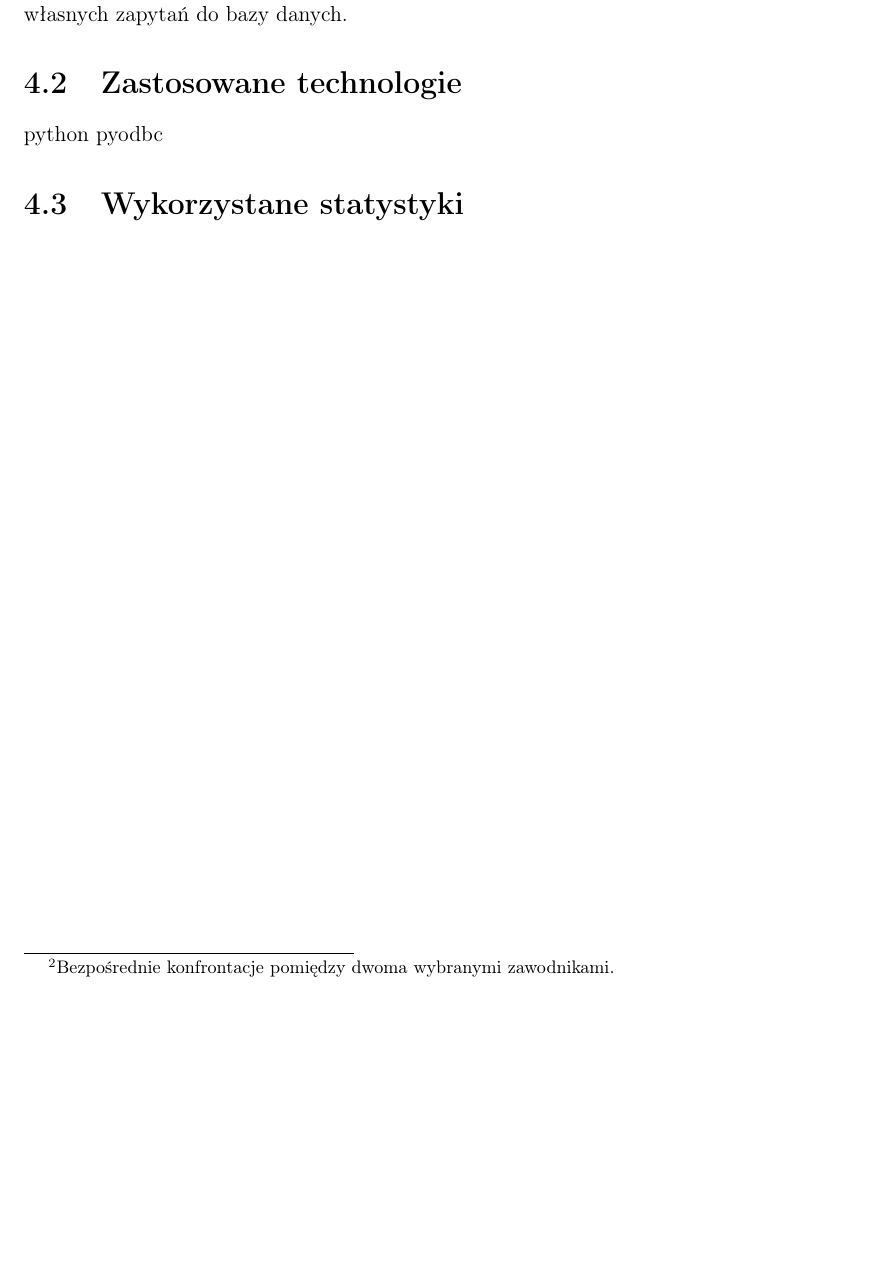
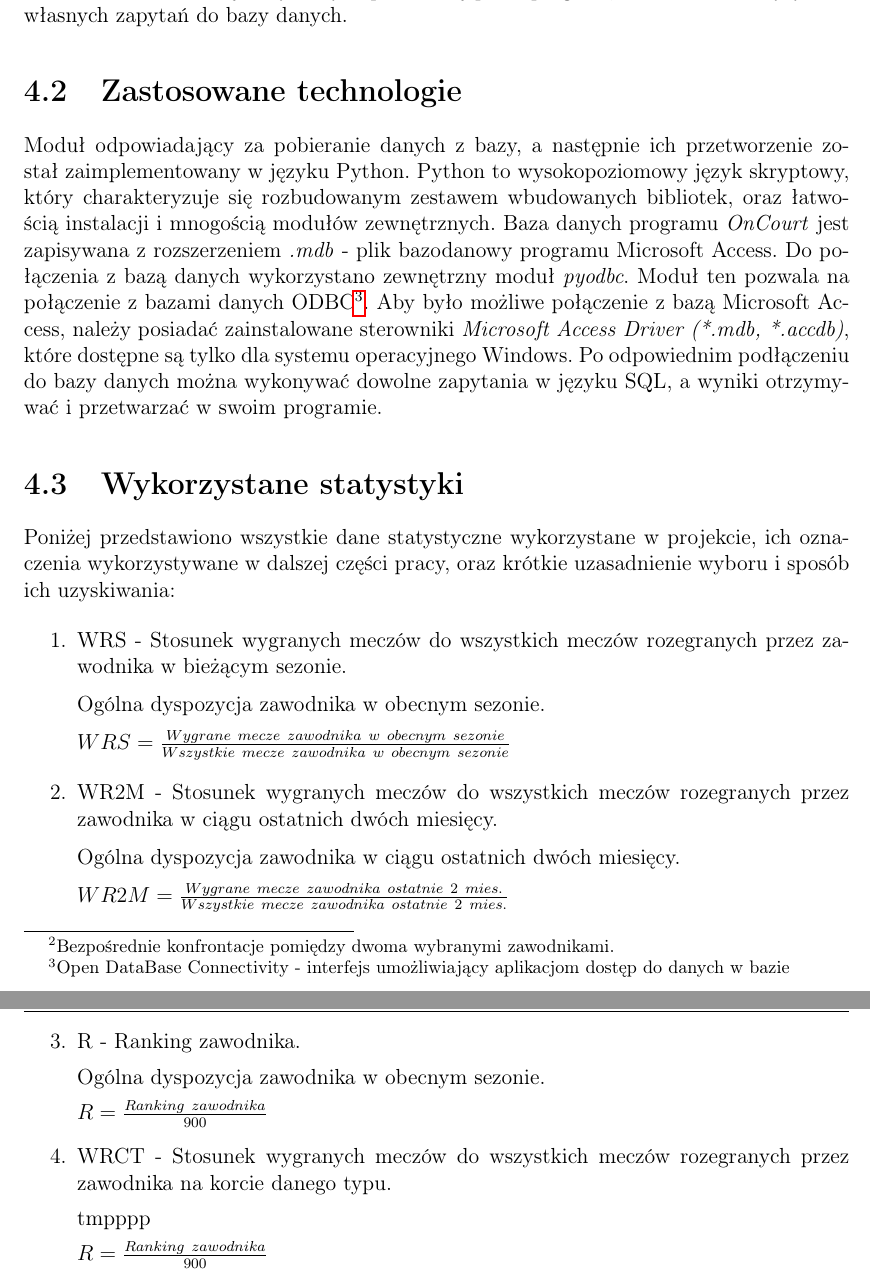
Before and after one commit to szymon-planeta/inz, a LaTeX thesis (inz.tex): part of page 12 of 23 before the commit and two parts of pages 12 and 14 of 23 after it, the two joined at a grey line, cut so that both start at the same text, the shorter picture padded with empty space. Compiled offline with pdfLaTeX.

Commit message:
Przygotowanie danych|

```diff
--- a/inz.tex
+++ b/inz.tex
@@ -103,10 +103,36 @@ Kolejną możliwością jest skorzystanie z aplikacji desktopowej. Nie ma ich wi
 
 \section{Zastosowane technologie}
 \label{Sec:DataTech}
-python
-pyodbc
+Moduł odpowiadający za pobieranie danych z bazy, a następnie ich przetworzenie został zaimplementowany w języku Python. Python to wysokopoziomowy język skryptowy, który charakteryzuje się rozbudowanym zestawem wbudowanych bibliotek, oraz łatwością instalacji i mnogością modułów zewnętrznych.
+Baza danych programu \textit{OnCourt} jest zapisywana z rozszerzeniem \textit{.mdb} - plik bazodanowy programu Microsoft Access. Do połączenia z bazą danych wykorzystano zewnętrzny moduł \textit{pyodbc}. Moduł ten pozwala na połączenie z bazami danych ODBC\footnote{Open DataBase Connectivity - interfejs umożliwiający aplikacjom dostęp do danych w bazie}. Aby było możliwe połączenie z bazą Microsoft Access, należy posiadać zainstalowane sterowniki \textit{Microsoft Access Driver (*.mdb, *.accdb)}, które dostępne są tylko dla systemu operacyjnego Windows. Po odpowiednim podłączeniu do bazy danych można wykonywać dowolne zapytania w języku SQL, a wyniki otrzymywać i przetwarzać w swoim programie.
+
 \section{Wykorzystane statystyki}
 \label{Sec:DataUsed}
+Poniżej przedstawiono wszystkie dane statystyczne wykorzystane w projekcie, ich oznaczenia wykorzystywane w dalszej części pracy, oraz krótkie uzasadnienie wyboru i sposób ich uzyskiwania:
+\begin{enumerate}
+\item WRS - Stosunek wygranych meczów do wszystkich meczów rozegranych przez zawodnika w bieżącym sezonie.
+
+Ogólna dyspozycja zawodnika w obecnym sezonie.
+
+$WRS = \frac{Wygrane\ mecze\ zawodnika\ w\ obecnym\ sezonie}{Wszystkie\ mecze\ zawodnika\ w\ obecnym\ sezonie}$
+\item WR2M - Stosunek wygranych meczów do wszystkich meczów rozegranych przez zawodnika w ciągu ostatnich dwóch miesięcy.
+
+Ogólna dyspozycja zawodnika w ciągu ostatnich dwóch miesięcy.
+
+$WR2M = \frac{Wygrane\ mecze\ zawodnika\ ostatnie\ 2\ mies.}{Wszystkie\ mecze\ zawodnika\ ostatnie\ 2\ mies.}$
+
+\item R - Ranking zawodnika.
+
+Ogólna dyspozycja zawodnika w obecnym sezonie.
+
+$R = \frac{Ranking\ zawodnika}{900}$
+
+\item WRCT - Stosunek wygranych meczów do wszystkich meczów rozegranych przez zawodnika na korcie danego typu.
+
+tmpppp
+
+$R = \frac{Ranking\ zawodnika}{900}$
+\end{enumerate}
 
 \chapter{Implementacja sieci neuronowej}
 \section{Uniwersalny moduł MLP}
```
